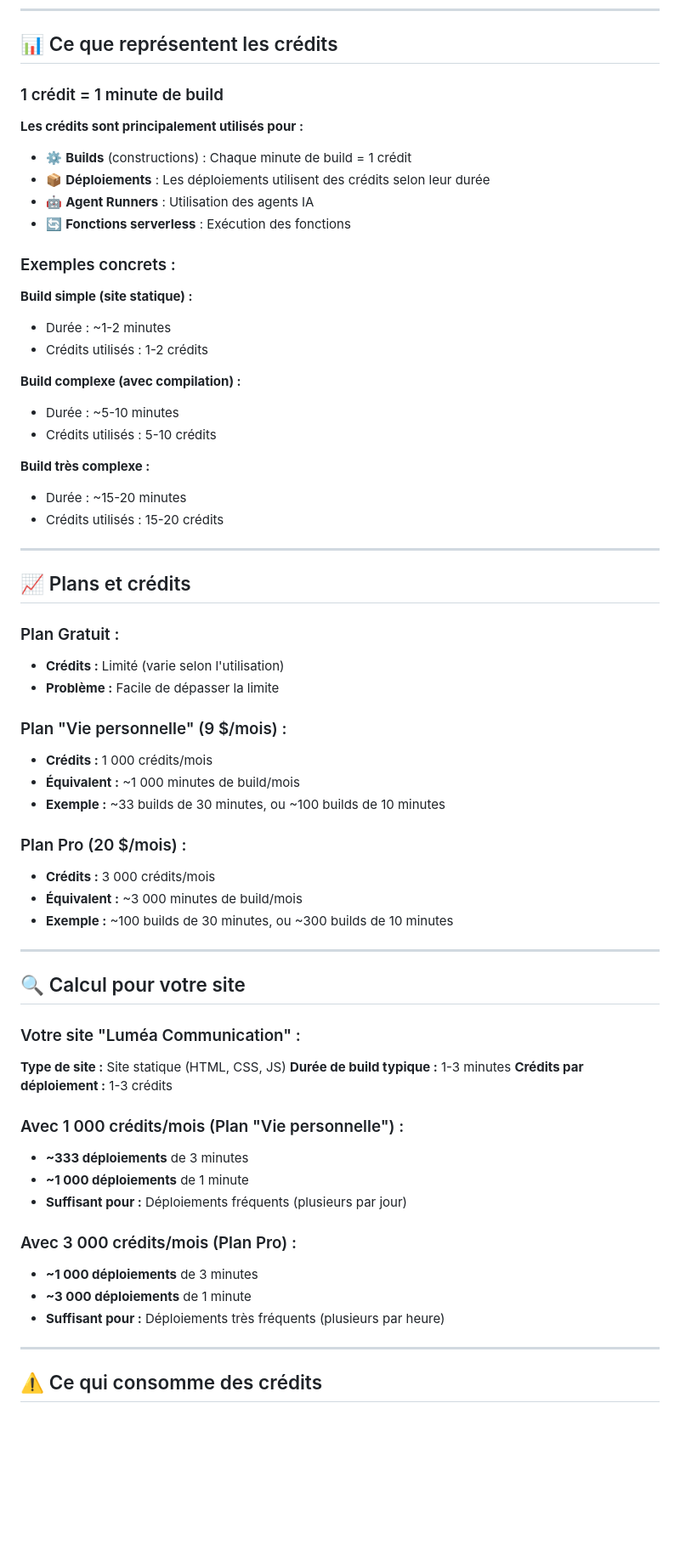
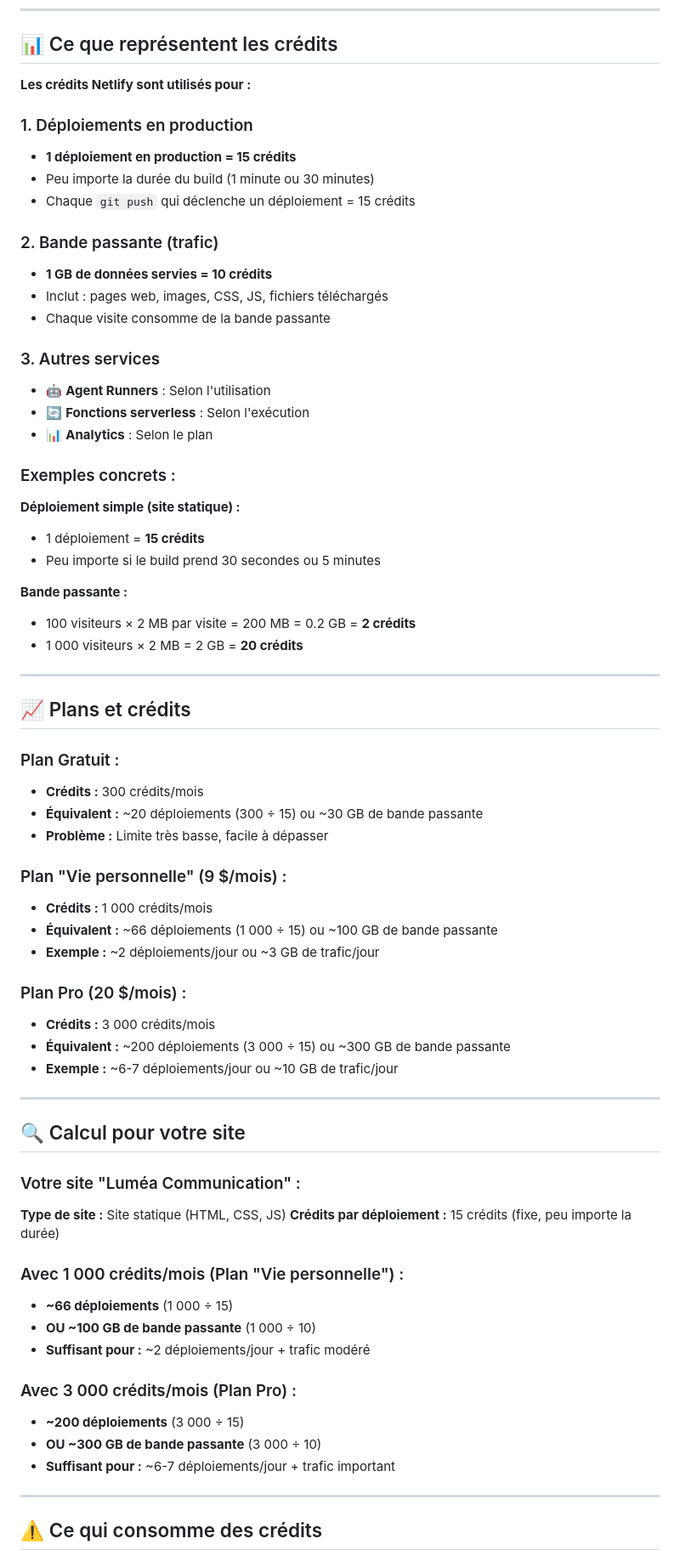
Before and after one commit to Villaprivee63/-Lumea-Communication, a Markdown page: COMPRENDRE_CREDITS_NETLIFY.md, the part around one of its changes. Shown at 85% size. Rendered like a GitHub page; blank space fills up the shorter version.

```diff
--- a/COMPRENDRE_CREDITS_NETLIFY.md
+++ b/COMPRENDRE_CREDITS_NETLIFY.md
@@ -8,45 +8,51 @@ Les **crédits Netlify** sont une unité de mesure pour l'utilisation des ressou
 
 ## 📊 Ce que représentent les crédits
 
-### 1 crédit = 1 minute de build
+**Les crédits Netlify sont utilisés pour :**
 
-**Les crédits sont principalement utilisés pour :**
-- ⚙️ **Builds** (constructions) : Chaque minute de build = 1 crédit
-- 📦 **Déploiements** : Les déploiements utilisent des crédits selon leur durée
-- 🤖 **Agent Runners** : Utilisation des agents IA
-- 🔄 **Fonctions serverless** : Exécution des fonctions
+### 1. Déploiements en production
+- **1 déploiement en production = 15 crédits**
+- Peu importe la durée du build (1 minute ou 30 minutes)
+- Chaque `git push` qui déclenche un déploiement = 15 crédits
+
+### 2. Bande passante (trafic)
+- **1 GB de données servies = 10 crédits**
+- Inclut : pages web, images, CSS, JS, fichiers téléchargés
+- Chaque visite consomme de la bande passante
+
+### 3. Autres services
+- 🤖 **Agent Runners** : Selon l'utilisation
+- 🔄 **Fonctions serverless** : Selon l'exécution
+- 📊 **Analytics** : Selon le plan
 
 ### Exemples concrets :
 
-**Build simple (site statique) :**
-- Durée : ~1-2 minutes
-- Crédits utilisés : 1-2 crédits
+**Déploiement simple (site statique) :**
+- 1 déploiement = **15 crédits**
+- Peu importe si le build prend 30 secondes ou 5 minutes
 
-**Build complexe (avec compilation) :**
-- Durée : ~5-10 minutes
-- Crédits utilisés : 5-10 crédits
-
-**Build très complexe :**
-- Durée : ~15-20 minutes
-- Crédits utilisés : 15-20 crédits
+**Bande passante :**
+- 100 visiteurs × 2 MB par visite = 200 MB = 0.2 GB = **2 crédits**
+- 1 000 visiteurs × 2 MB = 2 GB = **20 crédits**
 
 ---
 
 ## 📈 Plans et crédits
 
 ### Plan Gratuit :
-- **Crédits :** Limité (varie selon l'utilisation)
-- **Problème :** Facile de dépasser la limite
+- **Crédits :** 300 crédits/mois
+- **Équivalent :** ~20 déploiements (300 ÷ 15) ou ~30 GB de bande passante
+- **Problème :** Limite très basse, facile à dépasser
 
 ### Plan "Vie personnelle" (9 $/mois) :
 - **Crédits :** 1 000 crédits/mois
-- **Équivalent :** ~1 000 minutes de build/mois
-- **Exemple :** ~33 builds de 30 minutes, ou ~100 builds de 10 minutes
+- **Équivalent :** ~66 déploiements (1 000 ÷ 15) ou ~100 GB de bande passante
+- **Exemple :** ~2 déploiements/jour ou ~3 GB de trafic/jour
 
 ### Plan Pro (20 $/mois) :
 - **Crédits :** 3 000 crédits/mois
-- **Équivalent :** ~3 000 minutes de build/mois
-- **Exemple :** ~100 builds de 30 minutes, ou ~300 builds de 10 minutes
+- **Équivalent :** ~200 déploiements (3 000 ÷ 15) ou ~300 GB de bande passante
+- **Exemple :** ~6-7 déploiements/jour ou ~10 GB de trafic/jour
 
 ---
 
@@ -55,20 +61,19 @@ Les **crédits Netlify** sont une unité de mesure pour l'utilisation des ressou
 ### Votre site "Luméa Communication" :
 
 **Type de site :** Site statique (HTML, CSS, JS)
-**Durée de build typique :** 1-3 minutes
-**Crédits par déploiement :** 1-3 crédits
+**Crédits par déploiement :** 15 crédits (fixe, peu importe la durée)
 
 ### Avec 1 000 crédits/mois (Plan "Vie personnelle") :
 
-- **~333 déploiements** de 3 minutes
-- **~1 000 déploiements** de 1 minute
-- **Suffisant pour :** Déploiements fréquents (plusieurs par jour)
+- **~66 déploiements** (1 000 ÷ 15)
+- **OU ~100 GB de bande passante** (1 000 ÷ 10)
+- **Suffisant pour :** ~2 déploiements/jour + trafic modéré
 
 ### Avec 3 000 crédits/mois (Plan Pro) :
 
-- **~1 000 déploiements** de 3 minutes
-- **~3 000 déploiements** de 1 minute
-- **Suffisant pour :** Déploiements très fréquents (plusieurs par heure)
+- **~200 déploiements** (3 000 ÷ 15)
+- **OU ~300 GB de bande passante** (3 000 ÷ 10)
+- **Suffisant pour :** ~6-7 déploiements/jour + trafic important
 
 ---
 
```
Also changed, not shown: other parts of COMPRENDRE_CREDITS_NETLIFY.md (+23 -15 lines).
